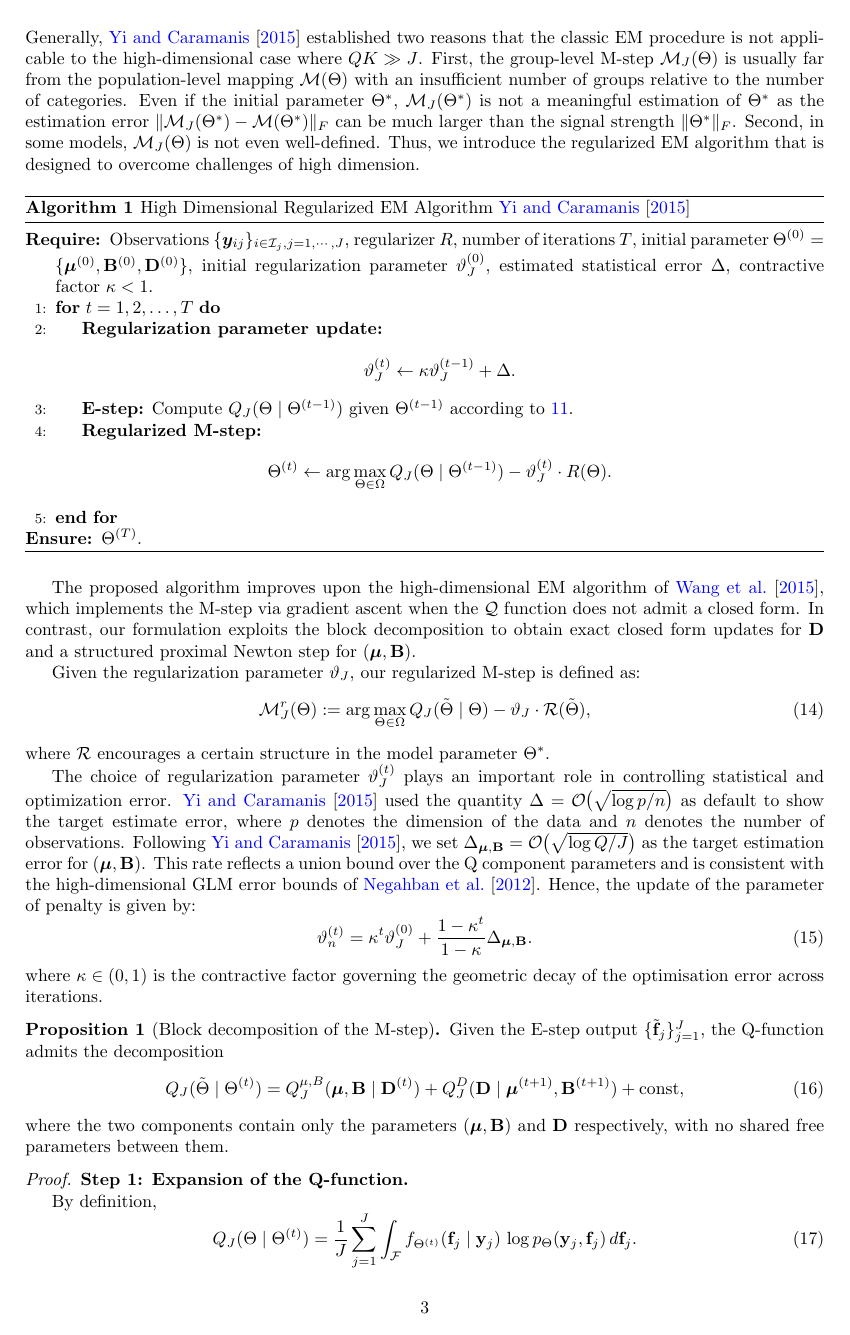
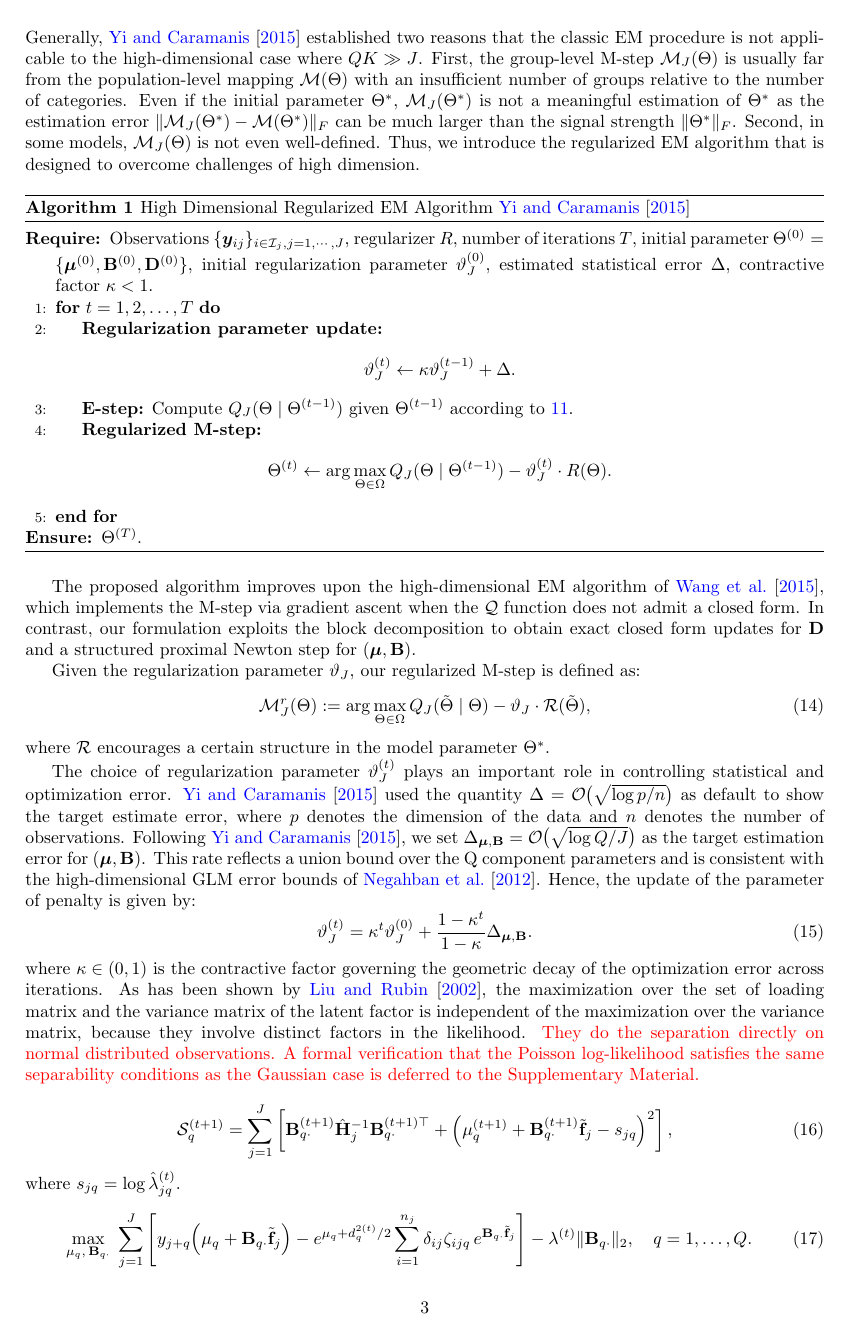
Before and after one commit to freezingss/Research-Log-Latex, a LaTeX document (EM Algorithm.tex): page 3 of 6 before the commit and page 3 of 5 after it. Compiled offline with pdfLaTeX.

Commit message:
algorithm

```diff
--- a/EM Algorithm.tex
+++ b/EM Algorithm.tex
@@ -184,9 +184,11 @@ where $\mathcal{R}$ encourages a certain structure in the model parameter $\Thet
 
 The choice of regularization parameter $\vartheta_{J}^{(t)}$ plays an important role in controlling statistical and optimization error. \cite{yi2015regularizedemalgorithmsunified} used the quantity $\Delta=\mathcal{O}\bigl(\sqrt{\log p/n}\bigr)$ as default to show the target estimate error, where $p$ denotes the dimension of the data and $n$ denotes the number of observations. Following \cite{yi2015regularizedemalgorithmsunified}, we set $\Delta_{\bm{\mu},\mathbf{B}}=\mathcal{O}\bigl(\sqrt{\log Q/J}\bigr)$ as the target estimation error for $(\bm{\mu},\mathbf{B})$. This rate reflects a union bound over the Q component parameters and is consistent with the high-dimensional GLM error bounds of \cite{Negahban_2012}. Hence, the update of the parameter of penalty is given by:
 \begin{equation}
-    \vartheta_{n}^{(t)}=\kappa^{t}\vartheta_{J}^{(0)}+\dfrac{1-\kappa^{t}}{1-\kappa}\Delta_{\bm{\mu},\mathbf{B}}.
+    \vartheta_{J}^{(t)}=\kappa^{t}\vartheta_{J}^{(0)}+\dfrac{1-\kappa^{t}}{1-\kappa}\Delta_{\bm{\mu},\mathbf{B}}.
 \end{equation}
-where $\kappa\in (0,1)$ is the contractive factor governing the geometric decay of the optimisation error across iterations.
+where $\kappa\in (0,1)$ is the contractive factor governing the geometric decay of the optimization error across iterations.
+As has been shown by \cite{article}, the maximization over the set of loading matrix and the variance matrix of the latent factor is independent of the maximization over the variance matrix, because they involve distinct factors in the likelihood. \textcolor{red}{They do the separation directly on normal distributed observations. A formal verification that the Poisson log-likelihood satisfies the same separability conditions as the Gaussian case is deferred to the Supplementary Material.}
+\begin{comment}
 \begin{proposition}[Block decomposition of the M-step]
 \label{prop:block_decomp}
 Given the E-step output $\{\tilde{\mathbf{f}}_j\}_{j=1}^J$, the Q-function admits the decomposition
@@ -286,7 +288,16 @@ From \eqref{eq:Q_muB} and \eqref{eq:Q_D},
       \mathbf{B}^{(t+1)})
     + \mathrm{const},
 \end{equation}
-with no shared free parameters between the two components. Furthermore, the penalty term $\vartheta^{J}^{(t)}\sum_{q=1}^Q\|\mathbf{B}_{q\cdot}\|_2$ contains only parameters from $\mathbf{B}$ and is therefore absorbed into $Q_J^{\mu,B}$, leaving the separation structure intact.
+with no shared free parameters between the two components. Furthermore, the penalty term $\vartheta_{J}^{(t)}\sum_{q=1}^Q\|\mathbf{B}_{q\cdot}\|_2$ contains only parameters from $\mathbf{B}$ and is therefore absorbed into $Q_J^{\mu,B}$, leaving the separation structure intact.
 \end{proof}
+\end{comment}
+
+\begin{equation}
+    \mathcal{S}_q^{(t+1)} = \sum_{j=1}^J \left[\mathbf{B}_{q\cdot}^{(t+1)} \hat{\mathbf{H}}_j^{-1} \mathbf{B}_{q\cdot}^{(t+1)\top}+ \left(\mu_q^{(t+1)} + \mathbf{B}_{q\cdot}^{(t+1)}\tilde{\mathbf{f}}_j- s_{jq}\right)^2\right],
+\end{equation}
+where $s_{jq}=\log \hat{\lambda}_{jq}^{(t)}$.
+\begin{equation}
+    \max_{\mu_q,\, \mathbf{B}_{q\cdot}} \;\sum_{j=1}^J \left[y_{j+q}\!\left(\mu_q + \mathbf{B}_{q\cdot}\tilde{\mathbf{f}}_j\right)- e^{\mu_q + d_q^{2(t)}/2}\sum_{i=1}^{n_j} \delta_{ij}\zeta_{ijq}\,e^{\mathbf{B}_{q\cdot}\tilde{\mathbf{f}}_j}\right]- \lambda^{(t)} \|\mathbf{B}_{q\cdot}\|_2,\quad q = 1, \ldots, Q.
+\end{equation}
 
   \begin{algorithm}[H]
```
Also changed, not shown: reference.bib (+12 -1 lines), EM Algorithm.tex (19 more changed lines).
